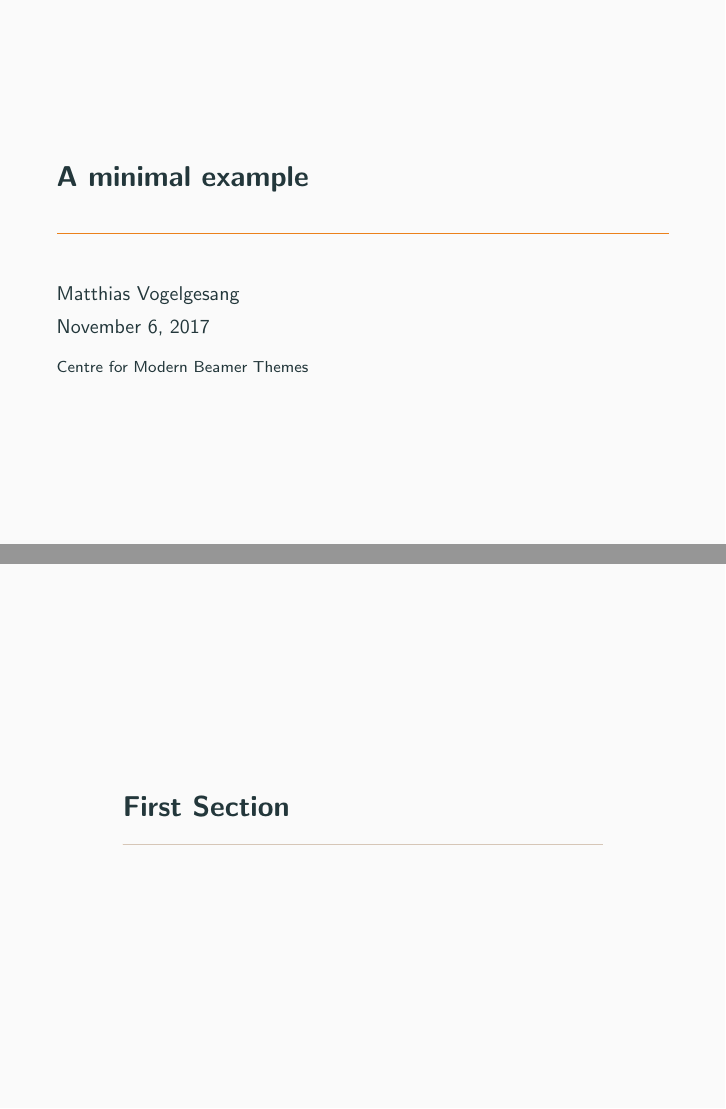
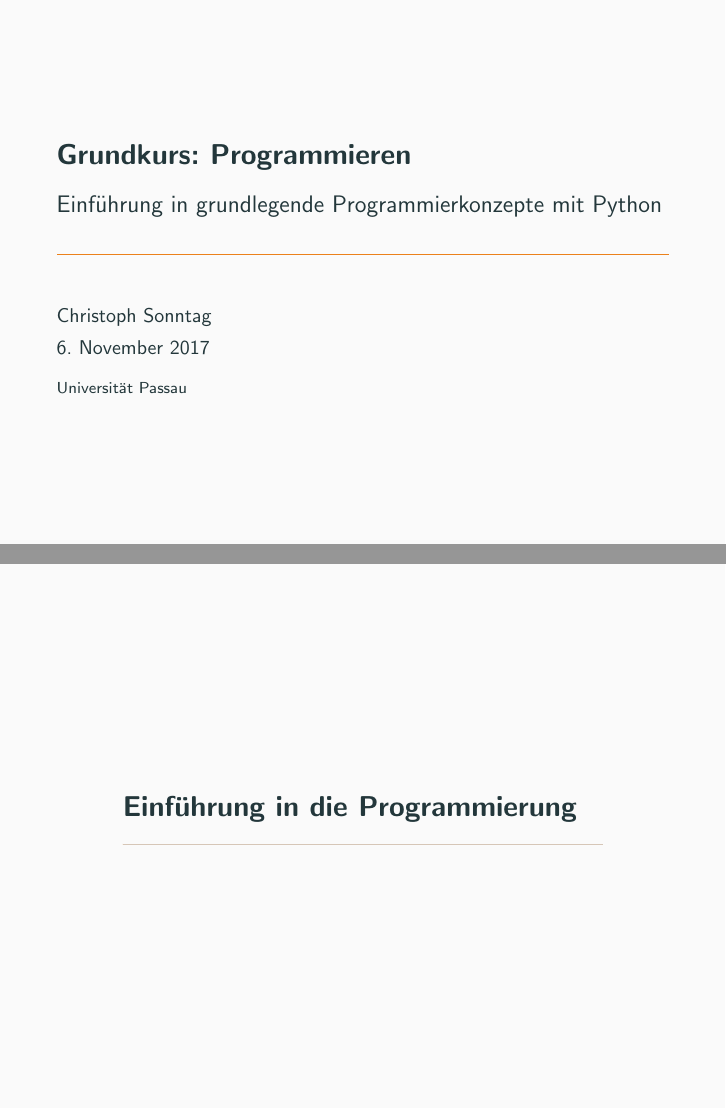
Before and after one commit to chrisonntag/grundkurs-programmieren, LaTeX slides (presentation/index.tex, which reads presentation/sections/00-intro.tex): pages 1 and 2 of 3 before the commit and pages 1 and 2 of 4 after it, joined at a grey line. Compiled offline with pdfLaTeX.

Commit message:
Setup index file and first frames

```diff
--- a/presentation/index.tex
+++ b/presentation/index.tex
@@ -1,3 +1 @@
 \documentclass{beamer}
-\usetheme{metropolis} % Use metropolis theme
-\title{A minimal example}
@@ -4,6 +44,9 @@
+\title{Grundkurs: Programmieren}
+\subtitle{Einführung in grundlegende Programmierkonzepte mit Python}
 \date{\today}
-\author{Matthias Vogelgesang}
-\institute{Centre for Modern Beamer Themes}
+\author{Christoph Sonntag}
+\institute{Universität Passau}
+\subject{Computer Science}
+
 \begin{document}
 \maketitle
-\section{First Section}
@@ -13 +54,8 @@ Hello, world!
+\note[itemize]{
+    \item kleine Vorstellung, wer ich bin, was ich mache (Name, Studium, Selbstständigkeit)
+    \item Heute nur bis 18:00 Uhr, morgen um 10:00 Uhr, wann Mittagspause? Wie lange?
+}
+
+\include{sections/00-intro}
+
 \end{document}
--- /dev/null
+++ b/presentation/sections/00-intro.tex
@@ -0,0 +1,25 @@
+\section{Einführung in die Programmierung}
+
+\begin{frame}{Erwartungen und Vorkenntnisse}
+    \begin{itemize}
+        \item Erwartungen an den Kurs?
+        \item Bereits Programmierkenntnisse aus Schule/Universität?
+        \item Kursziele
+            \begin{itemize}
+                \item grundlegendes Verständnis
+                \item ``mit Informatikern reden können"
+                \item Angst nehmen
+            \end{itemize}
+    \end{itemize}
+\end{frame}
+
+\begin{frame}{Die Programmiersprache Python}
+\begin{columns}
+    \column{0.5\textwidth}
+    \begin{itemize}
+        \item Cool
+    \end{itemize}
+    \column{0.5\textwidth}
+    \centering\includegraphics[scale=0.5]{images/best_lang}
+\end{columns}
+\end{frame}
```
Also changed, not shown: presentation/index.pdf (added), presentation/index.tex (46 more changed lines).
